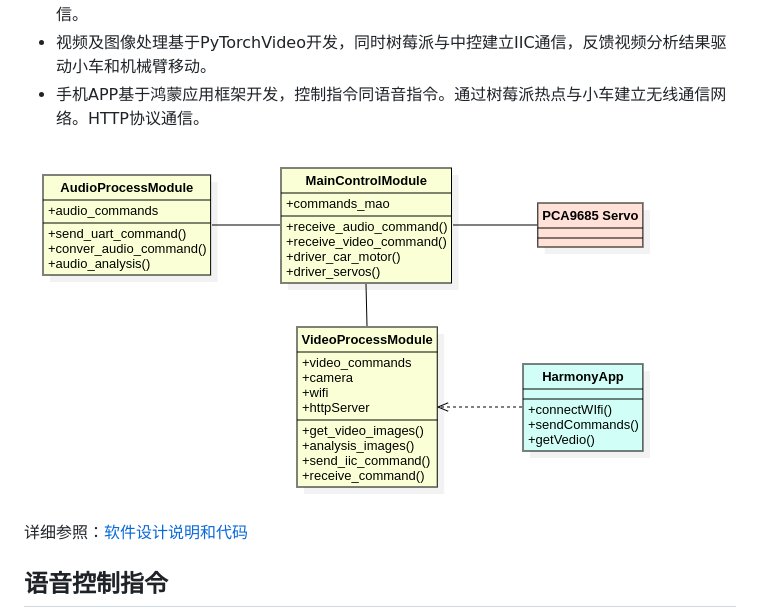
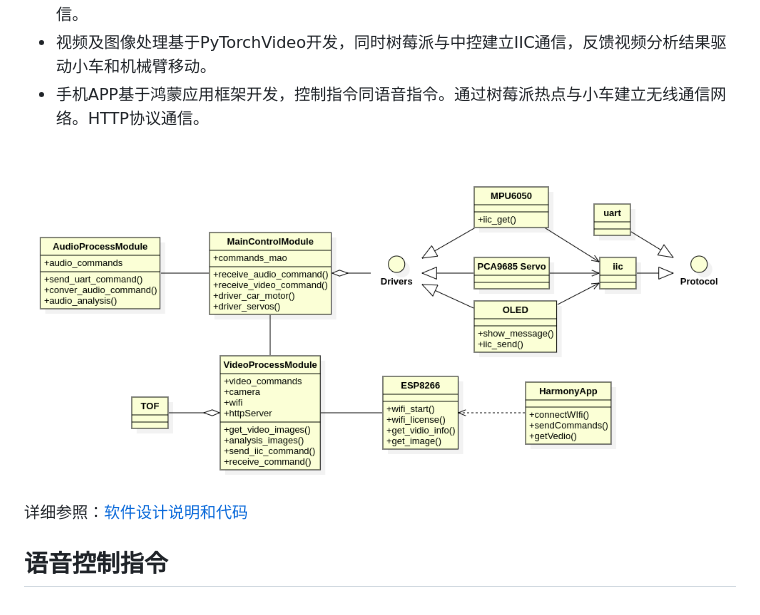
Before and after one commit to coregiu/rush-mog, a Markdown page: README.md, the part around the change. Drawn GitHub-style; pictures changed too: software/archetecture.png (deleted), software/architechture.png (added).

Commit message:
redesign software architechure.

```diff
--- a/README.md
+++ b/README.md
@@ -44,7 +44,7 @@ AGO是语音控制万向轮小车，车载视频自动智能识别系统，自
 - 视频及图像处理基于PyTorchVideo开发，同时树莓派与中控建立IIC通信，反馈视频分析结果驱动小车和机械臂移动。
 - 手机APP基于鸿蒙应用框架开发，控制指令同语音指令。通过树莓派热点与小车建立无线通信网络。HTTP协议通信。
 
-![](software/archetecture.png)
+![](software/architechture.png)
 
 详细参照：[软件设计说明和代码](software/README.md)
 
```
Also changed, not shown: software/README.md (+1 -1 lines), 1 other file.
